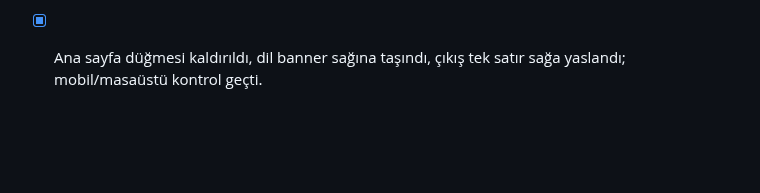
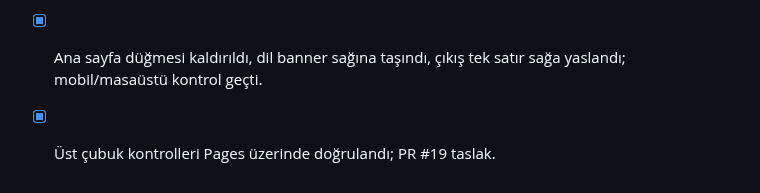
Before and after one commit to Vetmaster/romway, a Markdown page: docs/TODO.md, the part around the change. Rendered like a GitHub page; blank space fills up the shorter version.

```diff
--- a/docs/TODO.md
+++ b/docs/TODO.md
@@ -81,3 +81,4 @@ Yerel Docker kurulumu kullanıcı tercihiyle uygulanmadı; bulut test ortamı ku
 - [x] İki satırlı banner açıklaması Pages üzerinde doğrulandı; PR #18 taslak.
 
 - [x] Ana sayfa düğmesi kaldırıldı, dil banner sağına taşındı, çıkış tek satır sağa yaslandı; mobil/masaüstü kontrol geçti.
+- [x] Üst çubuk kontrolleri Pages üzerinde doğrulandı; PR #19 taslak.
```
Also changed, not shown: docs/INCELEME.md (+2 -0 lines).
